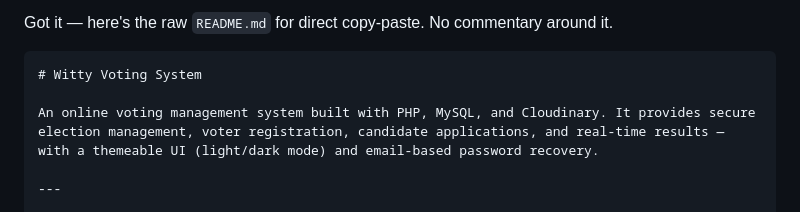
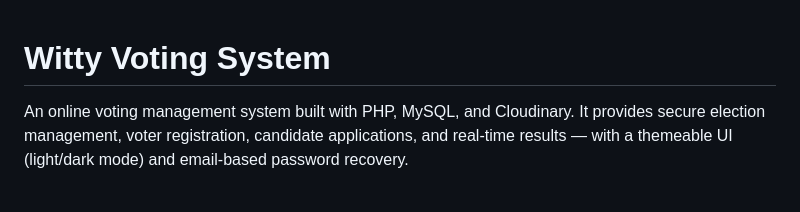
Before and after one commit to jacobkau/Voting-System, a Markdown page: README.md, the part around the change. Drawn GitHub-style.

Commit message:
Update README to include project description
Removed raw README content and retained project description.

````diff
--- a/README.md
+++ b/README.md
@@ -1,6 +1,3 @@
-Got it — here's the raw `README.md` for direct copy-paste. No commentary around it.
-
-```markdown
 # Witty Voting System
 
 An online voting management system built with PHP, MySQL, and Cloudinary. It provides secure election management, voter registration, candidate applications, and real-time results — with a themeable UI (light/dark mode) and email-based password recovery.
````
